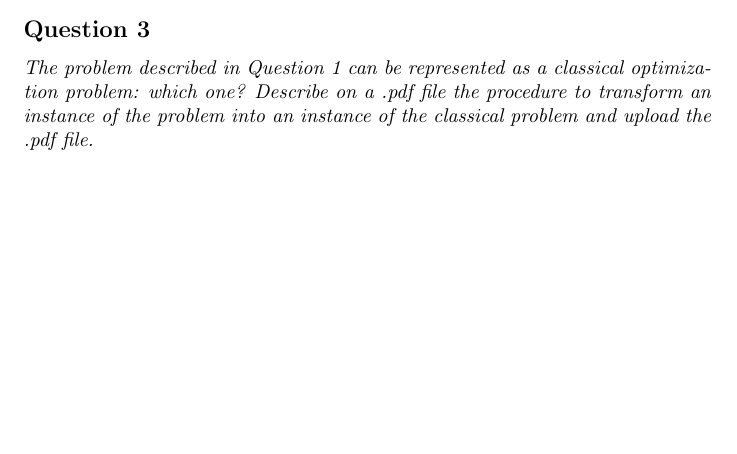
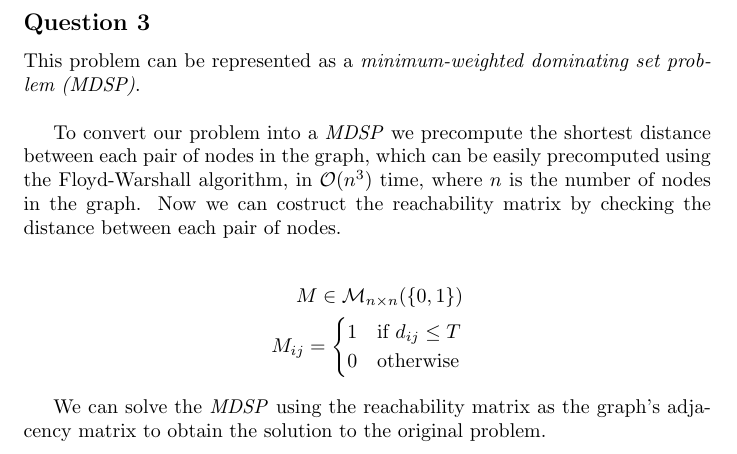
Before and after one commit to moise7000/graph-optimization-lab-project, a LaTeX document (report/report.tex, which reads report/answers/q3.tex): part of page 2 of 3 before the commit and part of page 3 of 4 after it, cut so that both start at the same text, the shorter picture padded with empty space. Compiled offline with pdfLaTeX.

Commit message:
Question 3

```diff
--- /dev/null
+++ b/report/answers/q3.tex
@@ -0,0 +1,16 @@
+\subsection*{Question 3}
+
+This problem can be represented as a \textit{minimum-weighted dominating set problem (MDSP)}.  \\
+
+To convert our problem into a \textit{MDSP} we precompute the shortest distance between each pair of nodes in the graph, which can be easily precomputed using the Floyd-Warshall algorithm, in $\mathcal{O}(n^3)$ time, where $n$ is the number of nodes in the graph.
+Now we can costruct the reachability matrix by checking the distance between each pair of nodes.
+
+\begin{align*}
+	M \in \mathcal{M}_{n \times n} (\{0, 1\})  \\
+	M_{ij} = \begin{cases}
+		1 & \text{if } d_{ij} \leq T \\
+		0 & \text{otherwise}
+	\end{cases}
+\end{align*}
+
+We can solve the \textit{MDSP} using the reachability matrix as the graph's adjacency matrix to obtain the solution to the original problem.
--- a/report/report.tex
+++ b/report/report.tex
@@ -71,8 +71,7 @@
     \subsection*{Question 2}
     \textit{Design a heuristic to compute a feasible solution for the problem. Code it in AMPL and solve the instances on the webeep. Report the value of the cost of the heuristic solution and the computational time. Describe the heuristic in a .pdf file. Upload the .mod and .run files, and a .pdf with the heuristic description and the result for each instance.}
 
-    \subsection*{Question 3}
-    \textit{The problem described in Question 1 can be represented as a classical optimization problem: which one? Describe on a .pdf file the procedure to transform an instance of the problem into an instance of the classical problem and upload the .pdf file.}
+	\include{answers/q3.tex}
 
     \subsection*{Question 4}
     \textit{A telecommunication network is described by a directed graph $G=(N,A)$. The nodes generate data for network diagnosis, which must be collected in nodes equipped with processing devices. Node $k \in N$ generates an amount of data $d_k$. Devices can be installed on any node in $N$ and installing a device in node $i \in N$ costs $c_i$ and can treat an amount of data $cap_i$. A single path must be selected between a node and the corresponding device. To guarantee a timely reaction to failures, the data must be received quickly: the overall propagation delay of the path from the source node to the processing node can be at most $T$ milliseconds. The propagation delay on each arc $(i,j)$ is $t_{i,j}$ milliseconds. The capacity needed on the arcs of the graph is provided by means of transportation channels, each with a capacity $u$. Installing one transportation channel on arc $(i,j) \in A$ costs $g_{i,j}$. We have to decide the number of transportation channels installed on each arc. Formulate the problem of minimizing the overall device and channel costs. Implement the model in AMPL and solve the instances in directory q4-instances on the webeep with a solver. Use parameter names as described in the file Q4-parameters.mod.  Upload the .run and .mod files, and a .pdf file with the model and the optimal value for each instance.}
```
Also changed, not shown: report/report.pdf (added).
